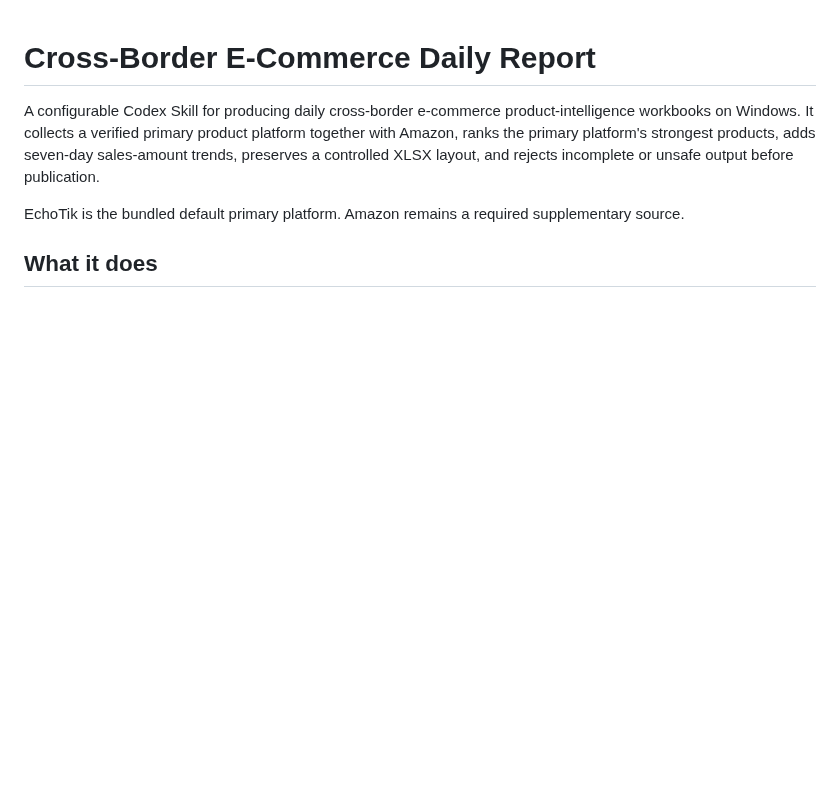
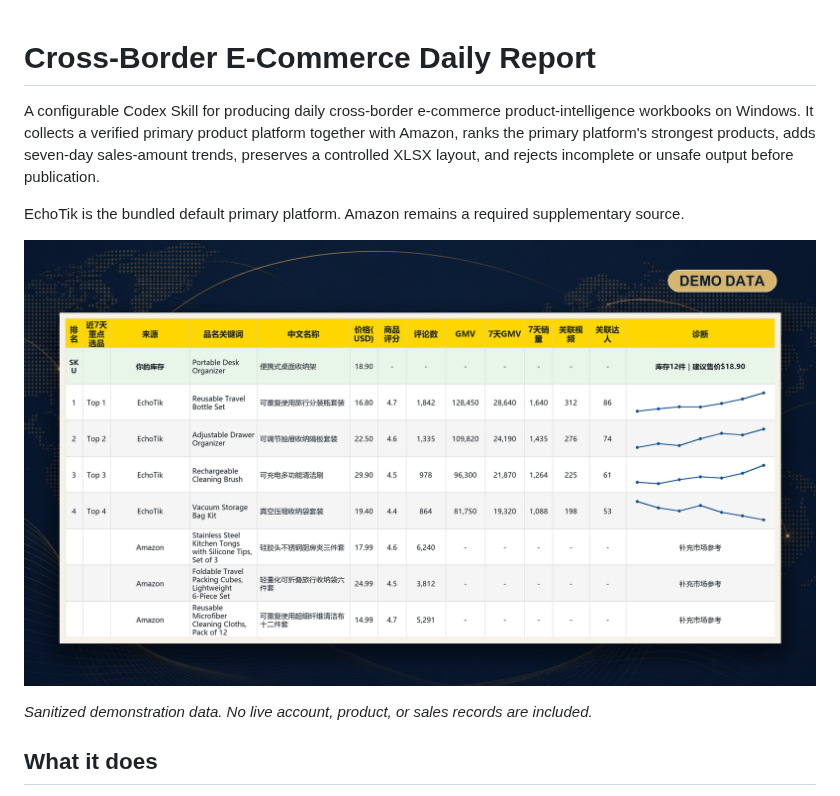
Before and after one commit to huynhledang219-spec/cross-border-ecommerce-daily-report, a Markdown page: README.md, the part around the change. Drawn GitHub-style; pictures changed too: assets/readme/report-showcase.png (added); blank space fills up the shorter version.

Commit message:
docs: add sanitized report showcase

```diff
--- a/README.md
+++ b/README.md
@@ -3,6 +3,10 @@
 A configurable Codex Skill for producing daily cross-border e-commerce product-intelligence workbooks on Windows. It collects a verified primary product platform together with Amazon, ranks the primary platform's strongest products, adds seven-day sales-amount trends, preserves a controlled XLSX layout, and rejects incomplete or unsafe output before publication.
 
 EchoTik is the bundled default primary platform. Amazon remains a required supplementary source.
+
+![Sanitized cross-border e-commerce daily report showcase](assets/readme/report-showcase.png)
+
+*Sanitized demonstration data. No live account, product, or sales records are included.*
 
 ## What it does
 
```
